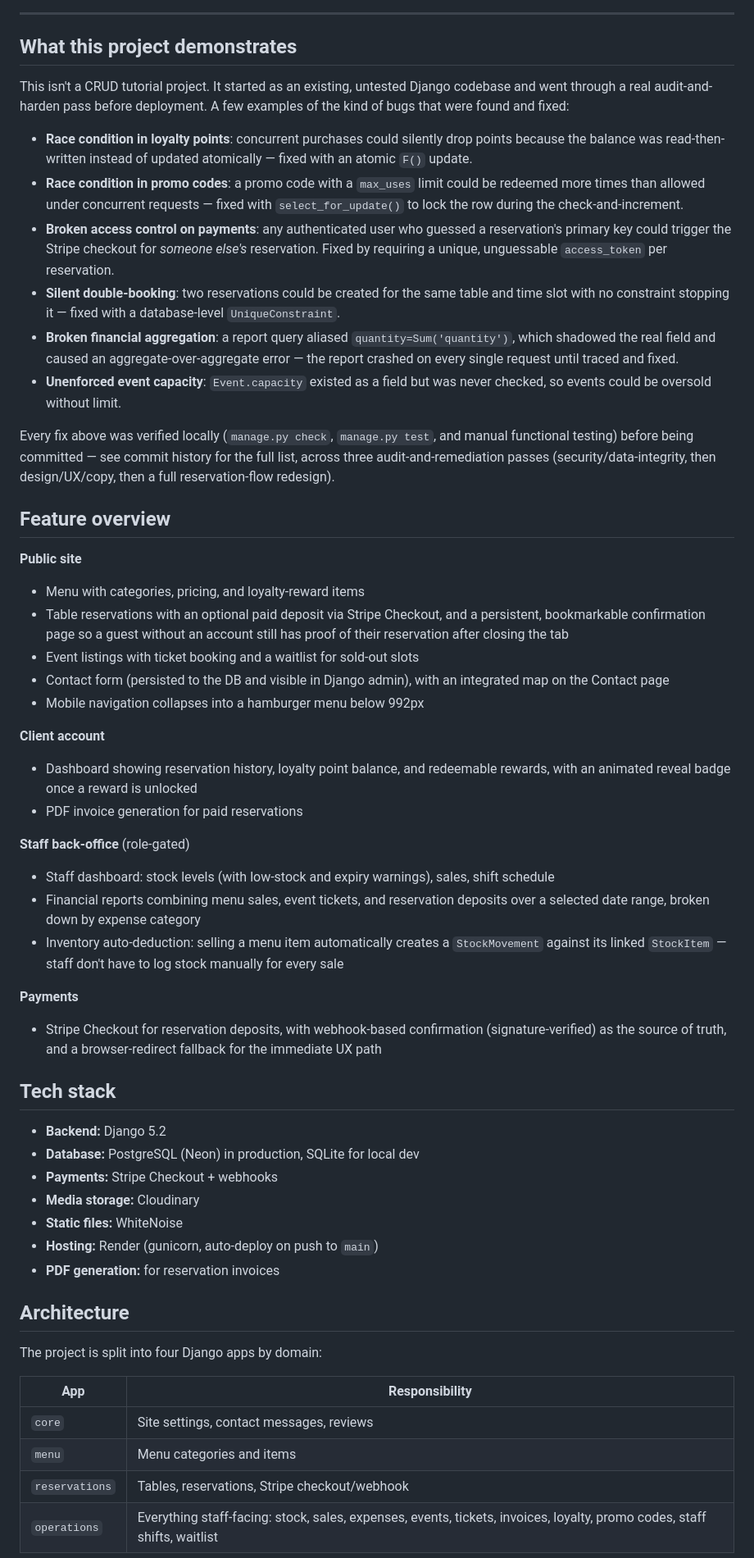
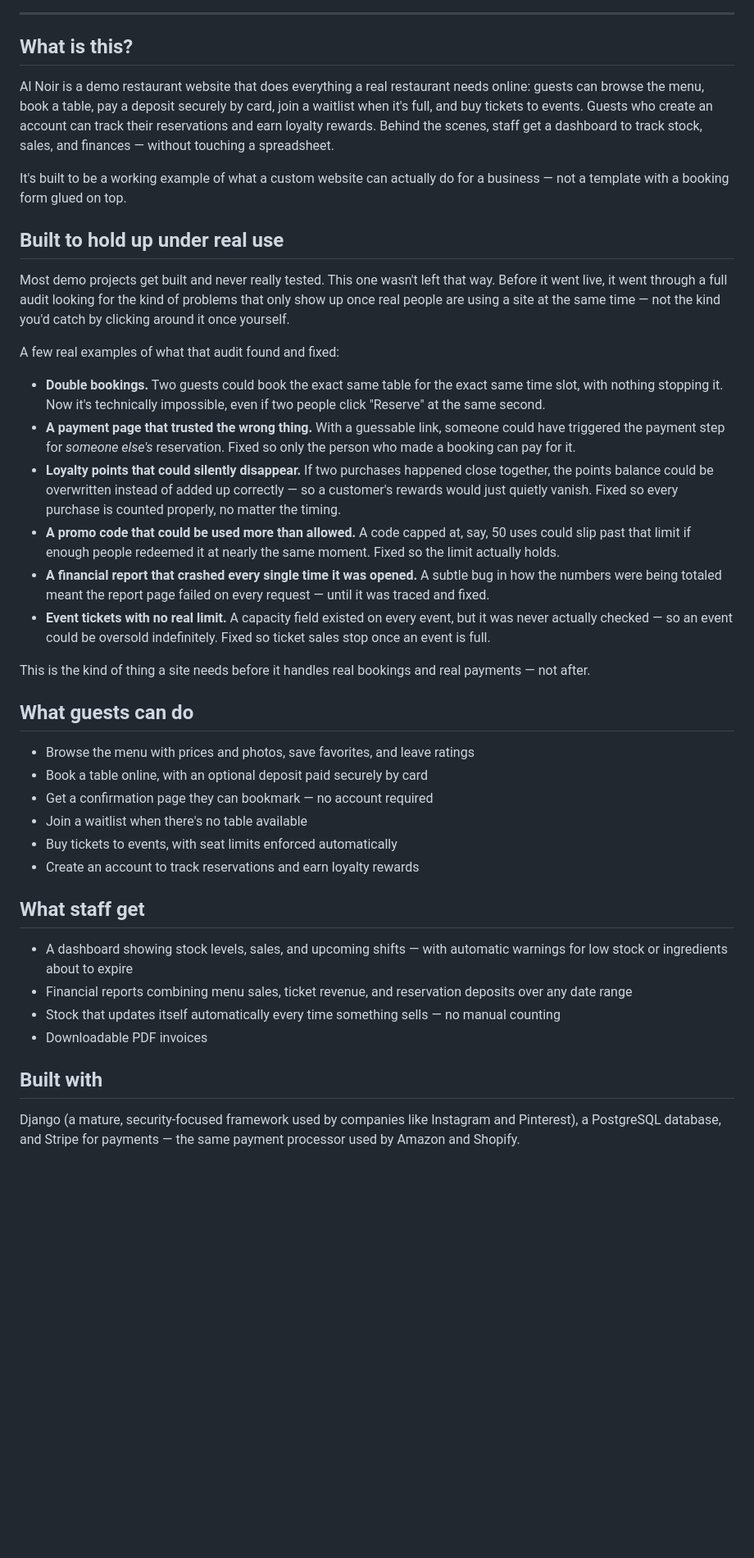
Before and after one commit to SanduAndreea22/al_noir, a Markdown page: README.md, the part around one of its changes. Shown at 82% size. GitHub-like rendering; blank space fills up the shorter version.

Commit message:
Rewrite README for a non-technical audience
The README was written for developers (tech stack tables, architecture
breakdown, deployment gotchas, Django/Stripe jargon). Since this
repo also serves as a portfolio piece clients browse, rewrite it in
plain language: what the site does, why the audit-and-harden pass
matters in business terms, and what guests/staff can actually do —
no framework names required to follow it.

Moved the technical content (stack, architecture, deployment notes,
local setup) to a new DEVELOPMENT.md instead of deleting it, so
nothing useful to a developer is lost.

Co-Authored-By: Claude Sonnet 5 <noreply@anthropic.com>
Claude-Session: https://claude.ai/code/session_01SZwcATdGuo2EmvZAHHKLmi

```diff
--- a/README.md
+++ b/README.md
@@ -23,58 +21,44 @@ Demo content (menu, reviews, contact details) is fictional, seeded for demonstra
 
 ---
 
-## What this project demonstrates
+## What is this?
 
-This isn't a CRUD tutorial project. It started as an existing, untested Django codebase and went through a real audit-and-harden pass before deployment. A few examples of the kind of bugs that were found and fixed:
+Al Noir is a demo restaurant website that does everything a real restaurant needs online: guests can browse the menu, book a table, pay a deposit securely by card, join a waitlist when it's full, and buy tickets to events. Guests who create an account can track their reservations and earn loyalty rewards. Behind the scenes, staff get a dashboard to track stock, sales, and finances — without touching a spreadsheet.
 
-- **Race condition in loyalty points**: concurrent purchases could silently drop points because the balance was read-then-written instead of updated atomically — fixed with an atomic `F()` update.
-- **Race condition in promo codes**: a promo code with a `max_uses` limit could be redeemed more times than allowed under concurrent requests — fixed with `select_for_update()` to lock the row during the check-and-increment.
-- **Broken access control on payments**: any authenticated user who guessed a reservation's primary key could trigger the Stripe checkout for *someone else's* reservation. Fixed by requiring a unique, unguessable `access_token` per reservation.
-- **Silent double-booking**: two reservations could be created for the same table and time slot with no constraint stopping it — fixed with a database-level `UniqueConstraint`.
-- **Broken financial aggregation**: a report query aliased `quantity=Sum('quantity')`, which shadowed the real field and caused an aggregate-over-aggregate error — the report crashed on every single request until traced and fixed.
-- **Unenforced event capacity**: `Event.capacity` existed as a field but was never checked, so events could be oversold without limit.
+It's built to be a working example of what a custom website can actually do for a business — not a template with a booking form glued on top.
 
-Every fix above was verified locally (`manage.py check`, `manage.py test`, and manual functional testing) before being committed — see commit history for the full list, across three audit-and-remediation passes (security/data-integrity, then design/UX/copy, then a full reservation-flow redesign).
+## Built to hold up under real use
 
-## Feature overview
+Most demo projects get built and never really tested. This one wasn't left that way. Before it went live, it went through a full audit looking for the kind of problems that only show up once real people are using a site at the same time — not the kind you'd catch by clicking around it once yourself.
 
-**Public site**
-- Menu with categories, pricing, and loyalty-reward items
-- Table reservations with an optional paid deposit via Stripe Checkout, and a persistent, bookmarkable confirmation page so a guest without an account still has proof of their reservation after closing the tab
-- Event listings with ticket booking and a waitlist for sold-out slots
-- Contact form (persisted to the DB and visible in Django admin), with an integrated map on the Contact page
-- Mobile navigation collapses into a hamburger menu below 992px
+A few real examples of what that audit found and fixed:
 
-**Client account**
-- Dashboard showing reservation history, loyalty point balance, and redeemable rewards, with an animated reveal badge once a reward is unlocked
-- PDF invoice generation for paid reservations
+- **Double bookings.** Two guests could book the exact same table for the exact same time slot, with nothing stopping it. Now it's technically impossible, even if two people click "Reserve" at the same second.
+- **A payment page that trusted the wrong thing.** With a guessable link, someone could have triggered the payment step for *someone else's* reservation. Fixed so only the person who made a booking can pay for it.
+- **Loyalty points that could silently disappear.** If two purchases happened close together, the points balance could be overwritten instead of added up correctly — so a customer's rewards would just quietly vanish. Fixed so every purchase is counted properly, no matter the timing.
+- **A promo code that could be used more than allowed.** A code capped at, say, 50 uses could slip past that limit if enough people redeemed it at nearly the same moment. Fixed so the limit actually holds.
+- **A financial report that crashed every single time it was opened.** A subtle bug in how the numbers were being totaled meant the report page failed on every request — until it was traced and fixed.
+- **Event tickets with no real limit.** A capacity field existed on every event, but it was never actually checked — so an event could be oversold indefinitely. Fixed so ticket sales stop once an event is full.
 
-**Staff back-office** (role-gated)
-- Staff dashboard: stock levels (with low-stock and expiry warnings), sales, shift schedule
-- Financial reports combining menu sales, event tickets, and reservation deposits over a selected date range, broken down by expense category
-- Inventory auto-deduction: selling a menu item automatically creates a `StockMovement` against its linked `StockItem` — staff don't have to log stock manually for every sale
+This is the kind of thing a site needs before it handles real bookings and real payments — not after.
 
-**Payments**
-- Stripe Checkout for reservation deposits, with webhook-based confirmation (signature-verified) as the source of truth, and a browser-redirect fallback for the immediate UX path
+## What guests can do
 
-## Tech stack
+- Browse the menu with prices and photos, save favorites, and leave ratings
+- Book a table online, with an optional deposit paid securely by card
+- Get a confirmation page they can bookmark — no account required
+- Join a waitlist when there's no table available
+- Buy tickets to events, with seat limits enforced automatically
+- Create an account to track reservations and earn loyalty rewards
 
-- **Backend:** Django 5.2
-- **Database:** PostgreSQL (Neon) in production, SQLite for local dev
-- **Payments:** Stripe Checkout + webhooks
-- **Media storage:** Cloudinary
-- **Static files:** WhiteNoise
-- **Hosting:** Render (gunicorn, auto-deploy on push to `main`)
-- **PDF generation:** for reservation invoices
+## What staff get
 
-## Architecture
+- A dashboard showing stock levels, sales, and upcoming shifts — with automatic warnings for low stock or ingredients about to expire
+- Financial reports combining menu sales, ticket revenue, and reservation deposits over any date range
+- Stock that updates itself automatically every time something sells — no manual counting
+- Downloadable PDF invoices
 
-The project is split into four Django apps by domain:
+## Built with
 
-| App | Responsibility |
-|---|---|
-| `core` | Site settings, contact messages, reviews |
-| `menu` | Menu categories and items |
-| `reservations` | Tables, reservations, Stripe checkout/webhook |
-| `operations` | Everything staff-facing: stock, sales, expenses, events, tickets, invoices, loyalty, promo codes, staff shifts, waitlist |
+Django (a mature, security-focused framework used by companies like Instagram and Pinterest), a PostgreSQL database, and Stripe for payments — the same payment processor used by Amazon and Shopify.
 
```
Also changed, not shown: other parts of README.md (+6 -25 lines), DEVELOPMENT.md (added, +51 -0 lines).
